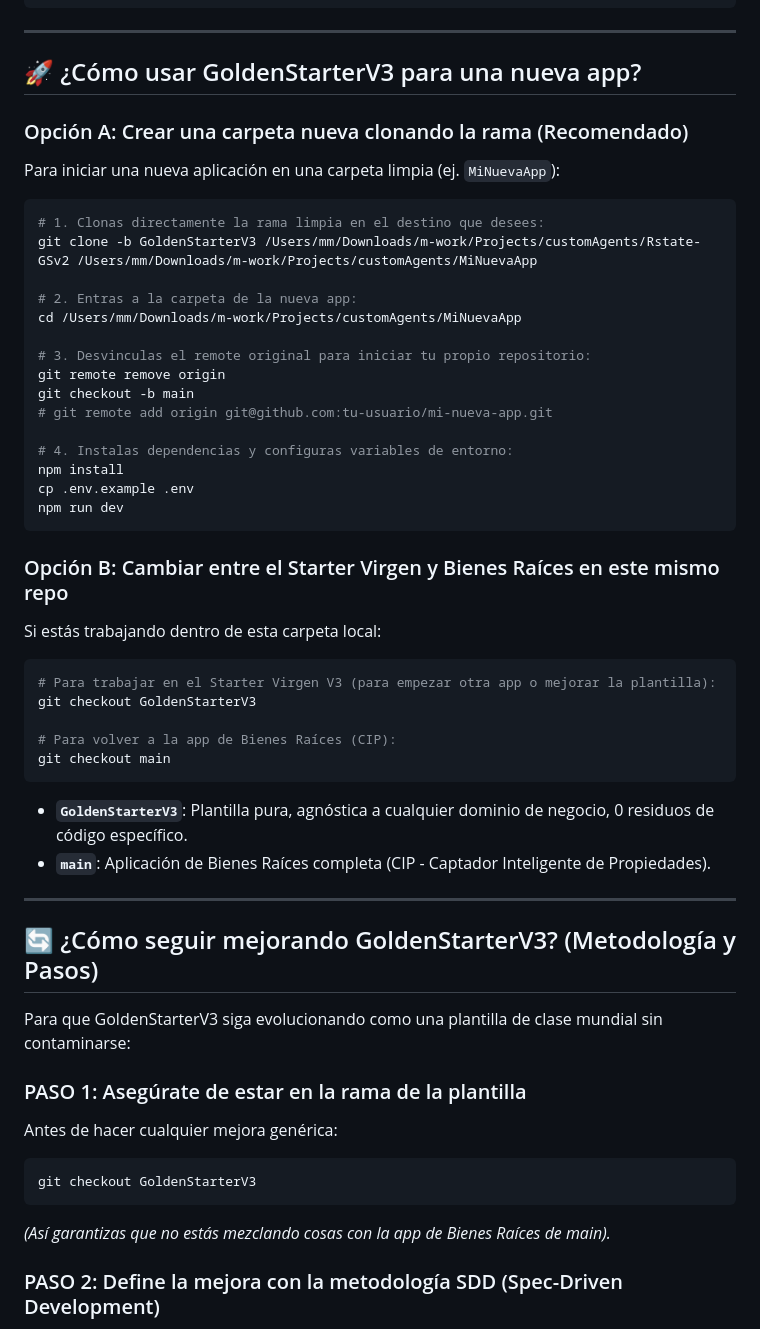
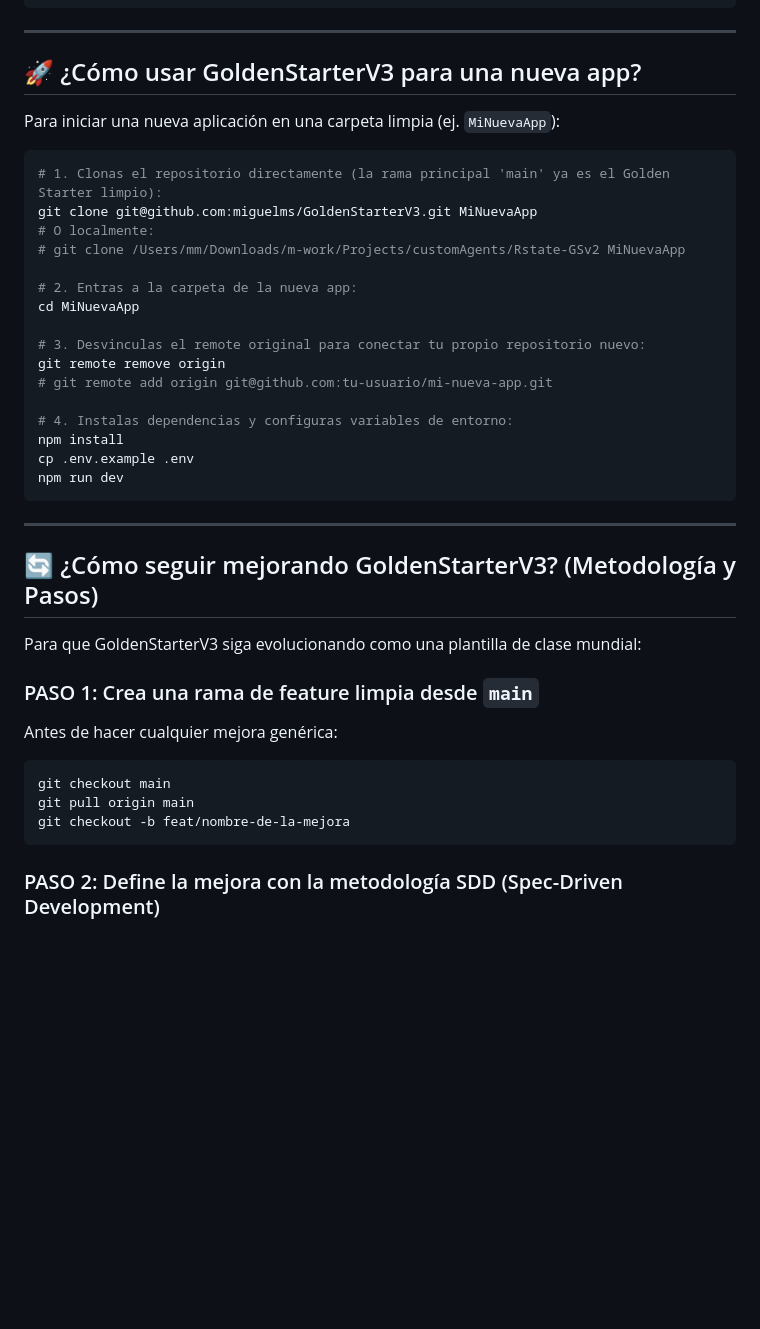
Before and after one commit to miguelms/GoldenStarterCodex, a Markdown page: README.md, the part around the change. GitHub-like rendering; blank space fills up the shorter version.

Commit message:
docs: update guides to establish main as the canonical starter branch

````diff
--- a/README.md
+++ b/README.md
@@ -102,19 +102,19 @@ docker compose up -d
 
 ## 🚀 ¿Cómo usar GoldenStarterV3 para una nueva app?
 
-### Opción A: Crear una carpeta nueva clonando la rama (Recomendado)
 Para iniciar una nueva aplicación en una carpeta limpia (ej. `MiNuevaApp`):
 
 ```bash
-# 1. Clonas directamente la rama limpia en el destino que desees:
-git clone -b GoldenStarterV3 /Users/mm/Downloads/m-work/Projects/customAgents/Rstate-GSv2 /Users/mm/Downloads/m-work/Projects/customAgents/MiNuevaApp
+# 1. Clonas el repositorio directamente (la rama principal 'main' ya es el Golden Starter limpio):
+git clone git@github.com:miguelms/GoldenStarterV3.git MiNuevaApp
+# O localmente:
+# git clone /Users/mm/Downloads/m-work/Projects/customAgents/Rstate-GSv2 MiNuevaApp
 
 # 2. Entras a la carpeta de la nueva app:
-cd /Users/mm/Downloads/m-work/Projects/customAgents/MiNuevaApp
+cd MiNuevaApp
 
-# 3. Desvinculas el remote original para iniciar tu propio repositorio:
+# 3. Desvinculas el remote original para conectar tu propio repositorio nuevo:
 git remote remove origin
-git checkout -b main
 # git remote add origin git@github.com:tu-usuario/mi-nueva-app.git
 
 # 4. Instalas dependencias y configuras variables de entorno:
@@ -123,32 +123,19 @@ cp .env.example .env
 npm run dev
 ```
 
-### Opción B: Cambiar entre el Starter Virgen y Bienes Raíces en este mismo repo
-Si estás trabajando dentro de esta carpeta local:
-
-```bash
-# Para trabajar en el Starter Virgen V3 (para empezar otra app o mejorar la plantilla):
-git checkout GoldenStarterV3
-
-# Para volver a la app de Bienes Raíces (CIP):
-git checkout main
-```
-
-- **`GoldenStarterV3`**: Plantilla pura, agnóstica a cualquier dominio de negocio, 0 residuos de código específico.
-- **`main`**: Aplicación de Bienes Raíces completa (CIP - Captador Inteligente de Propiedades).
-
 ---
 
 ## 🔄 ¿Cómo seguir mejorando GoldenStarterV3? (Metodología y Pasos)
 
-Para que GoldenStarterV3 siga evolucionando como una plantilla de clase mundial sin contaminarse:
+Para que GoldenStarterV3 siga evolucionando como una plantilla de clase mundial:
 
-### PASO 1: Asegúrate de estar en la rama de la plantilla
+### PASO 1: Crea una rama de feature limpia desde `main`
 Antes de hacer cualquier mejora genérica:
 ```bash
-git checkout GoldenStarterV3
+git checkout main
+git pull origin main
+git checkout -b feat/nombre-de-la-mejora
 ```
-*(Así garantizas que no estás mezclando cosas con la app de Bienes Raíces de main).*
 
 ### PASO 2: Define la mejora con la metodología SDD (Spec-Driven Development)
 No programes "a ciegas". Si vas a añadir una mejora estructural:
````
Also changed, not shown: docs/guides/how-to-use-and-extend-gsv3.md (+15 -36 lines).
